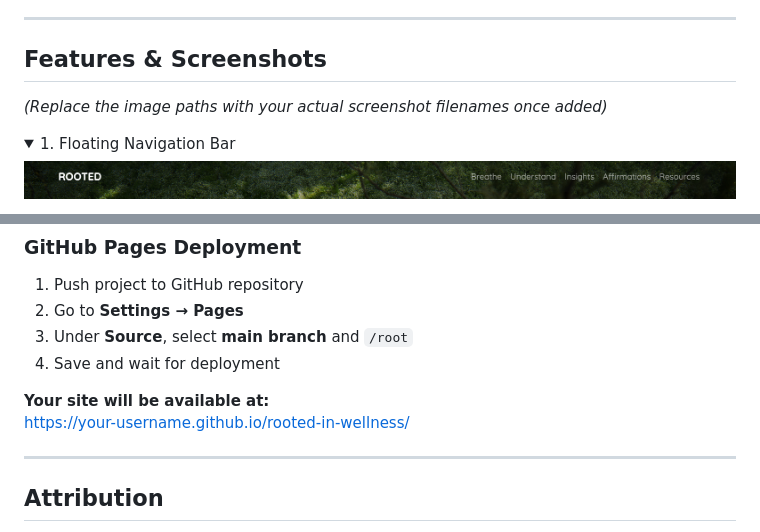
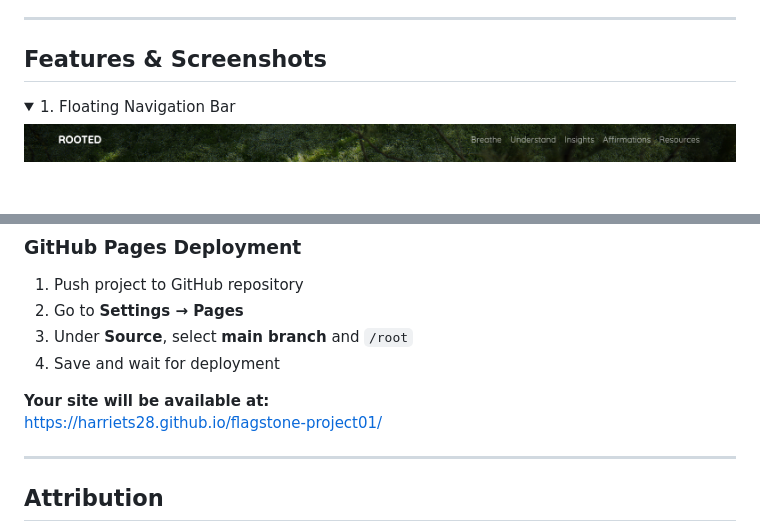
Before and after one commit to harriets28/flagstone-project01, a Markdown page: README.md, 2 parts joined by grey strips. GitHub-like rendering; folded sections open; blank space fills up the shorter version.

Commit message:
Change GitHub Pages URL for deployment
Updated the GitHub Pages URL in the README.

```diff
--- a/README.md
+++ b/README.md
@@ -75,7 +75,6 @@ Users benefit from:
 ---
 
 ## Features & Screenshots
-*(Replace the image paths with your actual screenshot filenames once added)*
 
 <details>
 <summary>1. Floating Navigation Bar</summary>
@@ -172,7 +171,7 @@ Users benefit from:
 4. Save and wait for deployment
 
 **Your site will be available at:**
-https://your-username.github.io/rooted-in-wellness/
+https://harriets28.github.io/flagstone-project01/
 
 ---
 
```
